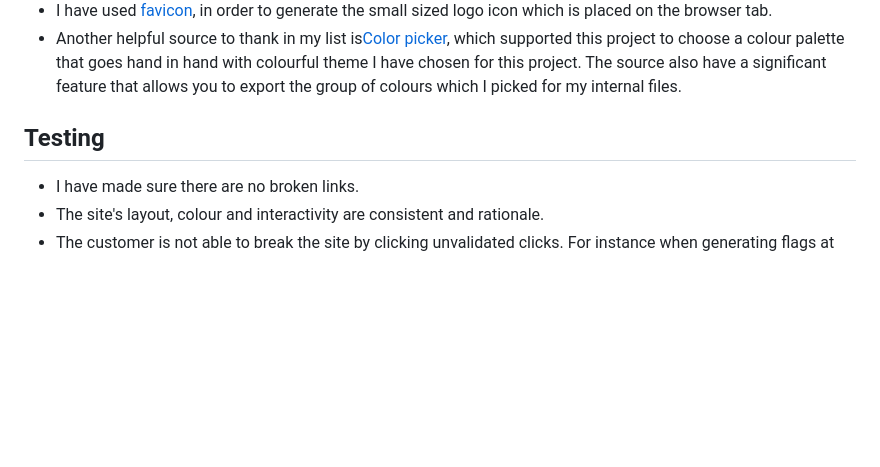
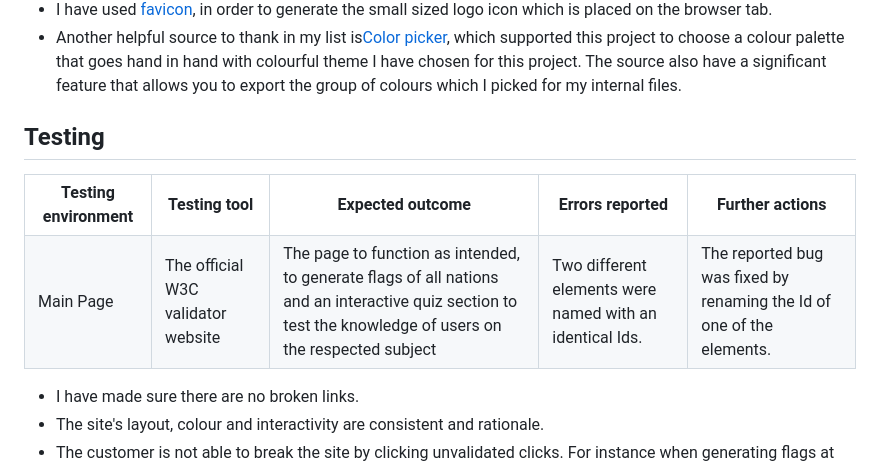
Before and after one commit to abi19x/Flags-in-Clouds, a Markdown page: README.md, the part around the change. GitHub-like rendering; blank space fills up the shorter version.

Commit message:
table added under the testing sectio

```diff
--- a/README.md
+++ b/README.md
@@ -41,6 +41,22 @@ After the fun quiz game comes to an end a score will be revealed to the user. Th
 </ul>
 
 <h2>Testing</h2>
+<table style="width:100%">
+  <tr>
+    <th>Testing environment</th>
+    <th>Testing tool</th>
+    <th>Expected outcome</th>
+    <th>Errors reported</th>
+    <th>Further actions</th>
+  </tr>
+
+  <tr>
+  <td>Main Page</td>
+  <td>The official W3C validator website</td>
+  <td>The page to function as intended, to generate flags of all nations and an interactive quiz section to test the knowledge of users on the respected subject</td>
+  <td>Two different elements were named with an identical Ids.</td>
+  <td>The reported bug was fixed by renaming the Id of one of the elements.</td>
+  </table>
 <ul>
 <li>I have made sure there are no broken links.</li>
 <li>The site's layout, colour and interactivity are consistent and rationale.</li>
```
